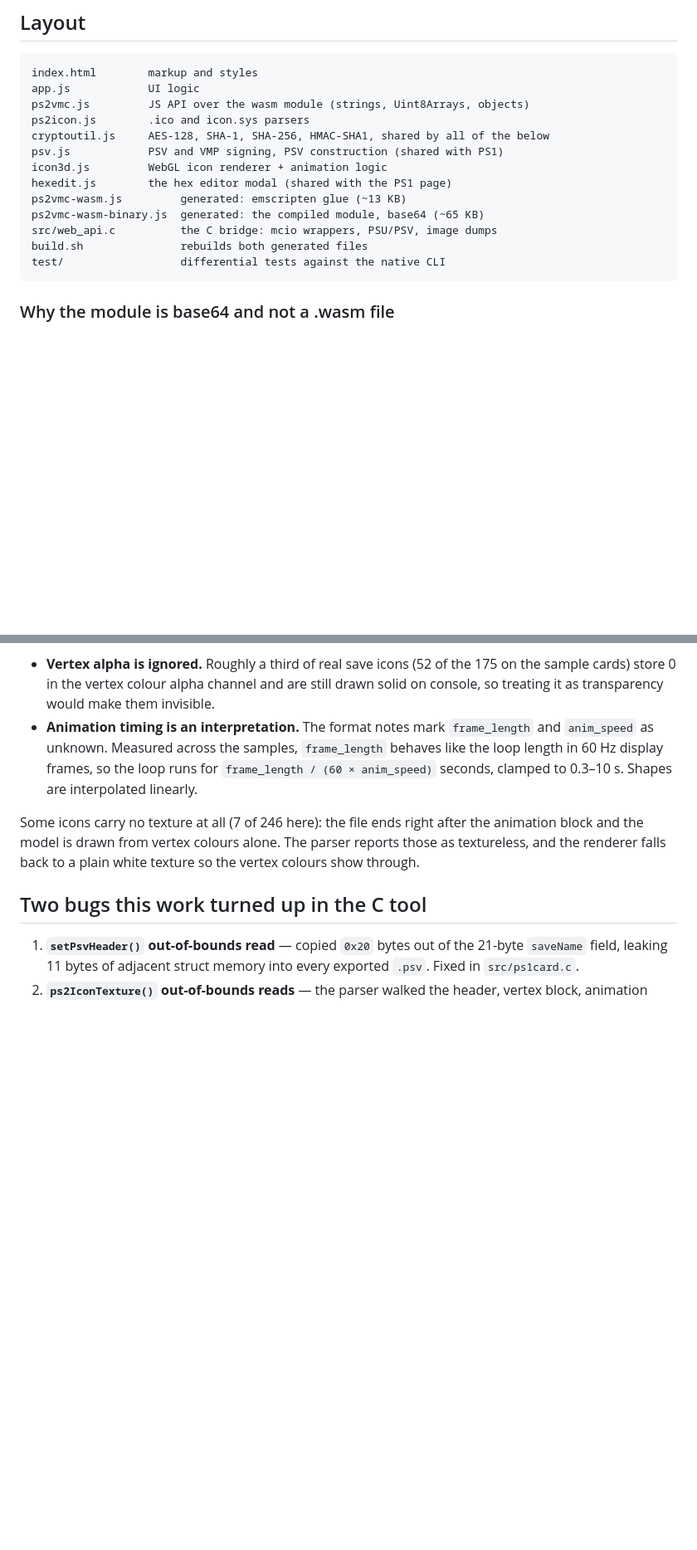
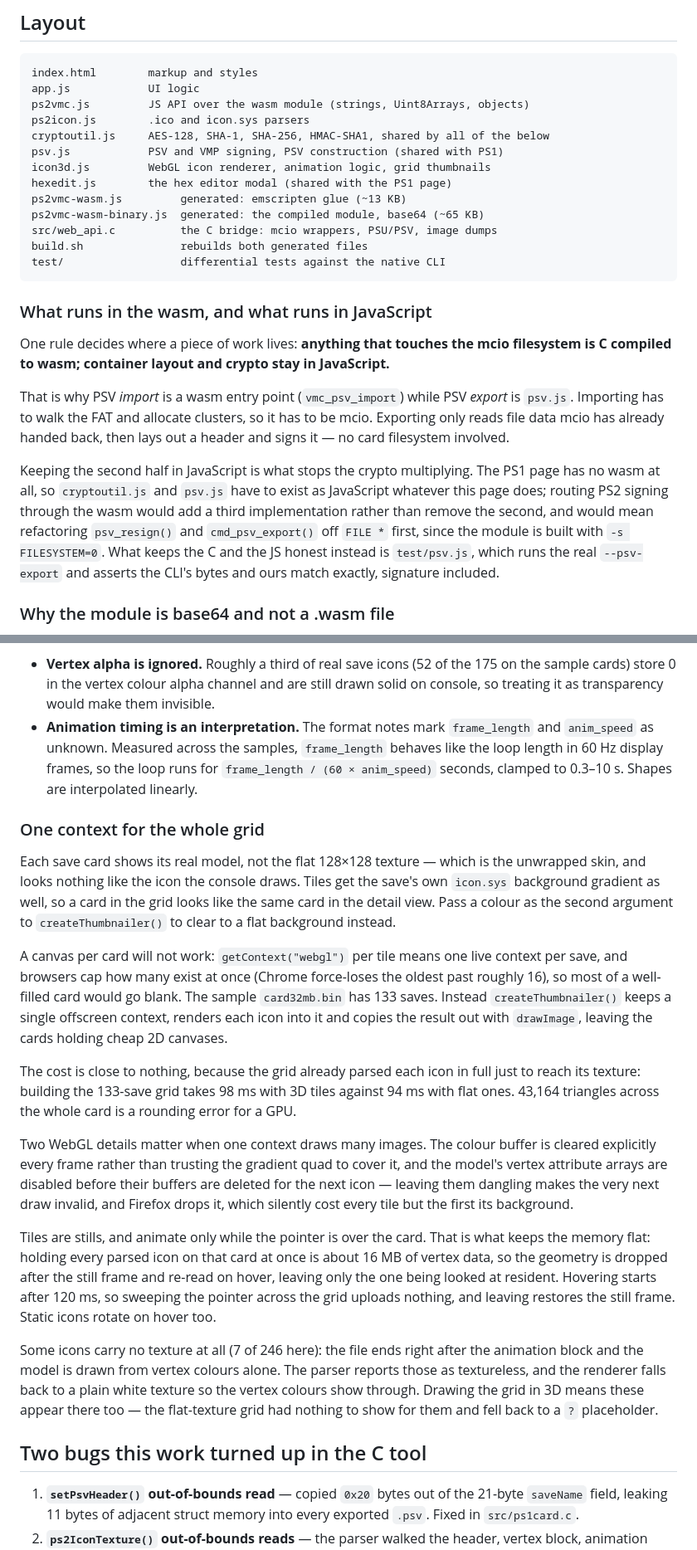
Before and after one commit to bucanero/ps2vmc-tool, a Markdown page: web-ps2/README.md, 2 parts joined by grey strips. Shown at 83% size. Rendered like a GitHub page; blank space fills up the shorter version.

````diff
--- a/web-ps2/README.md
+++ b/web-ps2/README.md
@@ -63,7 +64,7 @@ ps2vmc.js         JS API over the wasm module (strings, Uint8Arrays, objects)
 ps2icon.js        .ico and icon.sys parsers
 cryptoutil.js     AES-128, SHA-1, SHA-256, HMAC-SHA1, shared by all of the below
 psv.js            PSV and VMP signing, PSV construction (shared with PS1)
-icon3d.js         WebGL icon renderer + animation logic
+icon3d.js         WebGL icon renderer, animation logic, grid thumbnails
 hexedit.js        the hex editor modal (shared with the PS1 page)
 ps2vmc-wasm.js         generated: emscripten glue (~13 KB)
 ps2vmc-wasm-binary.js  generated: the compiled module, base64 (~65 KB)
@@ -71,6 +72,26 @@ src/web_api.c          the C bridge: mcio wrappers, PSU/PSV, image dumps
 build.sh               rebuilds both generated files
 test/                  differential tests against the native CLI
 ```
+
+### What runs in the wasm, and what runs in JavaScript
+
+One rule decides where a piece of work lives: **anything that touches the mcio
+filesystem is C compiled to wasm; container layout and crypto stay in
+JavaScript.**
+
+That is why PSV *import* is a wasm entry point (`vmc_psv_import`) while PSV
+*export* is `psv.js`. Importing has to walk the FAT and allocate clusters, so it
+has to be mcio. Exporting only reads file data mcio has already handed back,
+then lays out a header and signs it — no card filesystem involved.
+
+Keeping the second half in JavaScript is what stops the crypto multiplying. The
+PS1 page has no wasm at all, so `cryptoutil.js` and `psv.js` have to exist as
+JavaScript whatever this page does; routing PS2 signing through the wasm would
+add a third implementation rather than remove the second, and would mean
+refactoring `psv_resign()` and `cmd_psv_export()` off `FILE *` first, since the
+module is built with `-s FILESYSTEM=0`. What keeps the C and the JS honest
+instead is `test/psv.js`, which runs the real `--psv-export` and asserts the
+CLI's bytes and ours match exactly, signature included.
 
 ### Why the module is base64 and not a .wasm file
 
@@ -198,10 +219,46 @@ Two things are worth knowing:
   loop runs for `frame_length / (60 × anim_speed)` seconds, clamped to
   0.3–10 s. Shapes are interpolated linearly.
 
+### One context for the whole grid
+
+Each save card shows its real model, not the flat 128×128 texture — which is
+the unwrapped skin, and looks nothing like the icon the console draws. Tiles
+get the save's own `icon.sys` background gradient as well, so a card in the
+grid looks like the same card in the detail view. Pass a colour as the second
+argument to `createThumbnailer()` to clear to a flat background instead.
+
+A canvas per card will not work: `getContext("webgl")` per tile means one live
+context per save, and browsers cap how many exist at once (Chrome force-loses
+the oldest past roughly 16), so most of a well-filled card would go blank. The
+sample `card32mb.bin` has 133 saves. Instead `createThumbnailer()` keeps a
+single offscreen context, renders each icon into it and copies the result out
+with `drawImage`, leaving the cards holding cheap 2D canvases.
+
+The cost is close to nothing, because the grid already parsed each icon in full
+just to reach its texture: building the 133-save grid takes 98 ms with 3D tiles
+against 94 ms with flat ones. 43,164 triangles across the whole card is a
+rounding error for a GPU.
+
+Two WebGL details matter when one context draws many images. The colour buffer
+is cleared explicitly every frame rather than trusting the gradient quad to
+cover it, and the model's vertex attribute arrays are disabled before their
+buffers are deleted for the next icon — leaving them dangling makes the very
+next draw invalid, and Firefox drops it, which silently cost every tile but the
+first its background.
+
+Tiles are stills, and animate only while the pointer is over the card. That is
+what keeps the memory flat: holding every parsed icon on that card at once is
+about 16 MB of vertex data, so the geometry is dropped after the still frame
+and re-read on hover, leaving only the one being looked at resident. Hovering
+starts after 120 ms, so sweeping the pointer across the grid uploads nothing,
+and leaving restores the still frame. Static icons rotate on hover too.
+
 Some icons carry no texture at all (7 of 246 here): the file ends right after
 the animation block and the model is drawn from vertex colours alone. The
 parser reports those as textureless, and the renderer falls back to a plain
-white texture so the vertex colours show through.
+white texture so the vertex colours show through. Drawing the grid in 3D means
+these appear there too — the flat-texture grid had nothing to show for them and
+fell back to a `?` placeholder.
 
 ## Two bugs this work turned up in the C tool
 
````
Also changed, not shown: other parts of web-ps2/README.md (+5 -4 lines).
